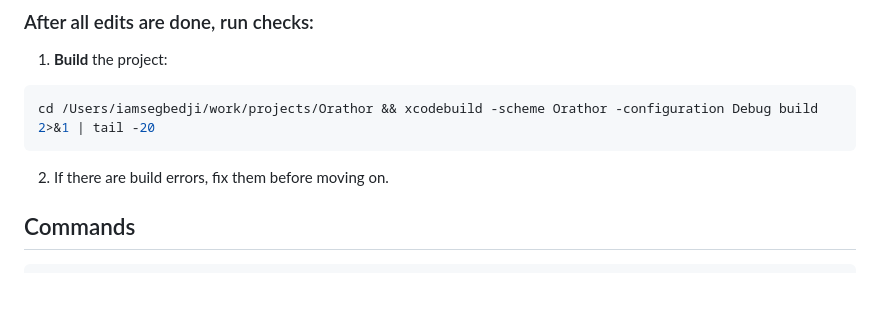
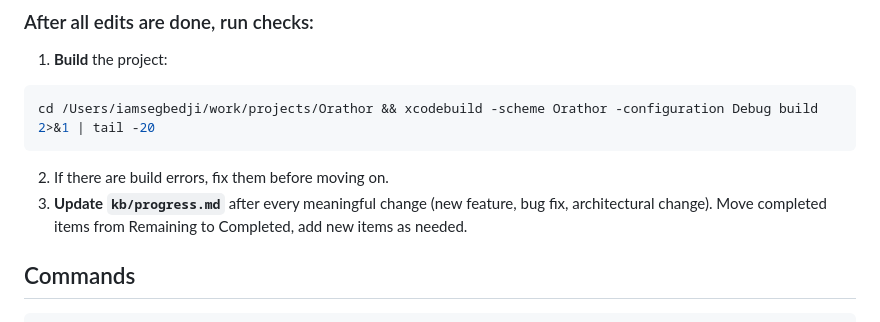
Before and after one commit to JustinyAhin/Orathor, a Markdown page: CLAUDE.md, the part around the change. GitHub-like rendering; blank space fills up the shorter version.

Commit message:
Add progress tracker and workflow step to keep it updated
Co-Authored-By: Claude Opus 4.6 <noreply@anthropic.com>

````diff
--- a/CLAUDE.md
+++ b/CLAUDE.md
@@ -149,6 +149,7 @@ cd /Users/iamsegbedji/work/projects/Orathor && xcodebuild -scheme Orathor -confi
 ```
 
 2. If there are build errors, fix them before moving on.
+3. **Update `kb/progress.md`** after every meaningful change (new feature, bug fix, architectural change). Move completed items from Remaining to Completed, add new items as needed.
 
 ## Commands
 
````
Also changed, not shown: kb/progress.md (added, +73 -0 lines).
